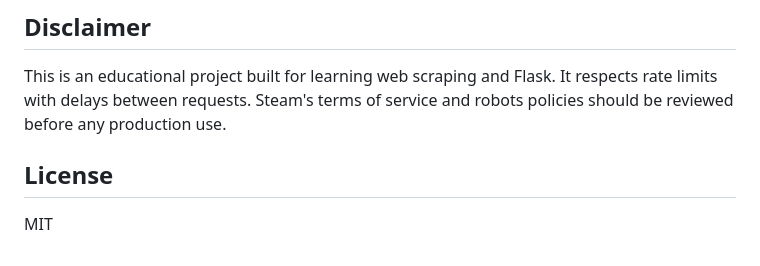
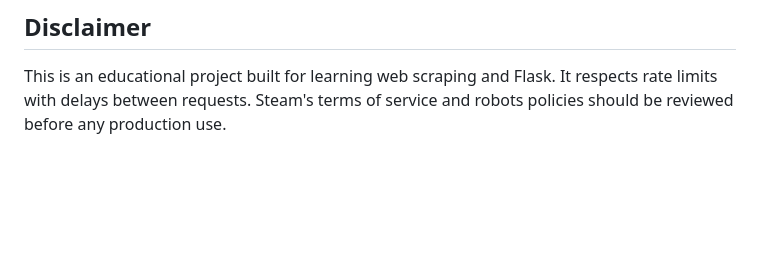
Before and after one commit to JosepNavarroLlana/Game-Scapper, a Markdown page: README.md, the part around the change. Rendered like a GitHub page; blank space fills up the shorter version.

Commit message:
Remove License section from README
Removed the License section from the README.

```diff
--- a/README.md
+++ b/README.md
@@ -97,7 +97,3 @@ To deploy your own instance:
 ## Disclaimer
 
 This is an educational project built for learning web scraping and Flask. It respects rate limits with delays between requests. Steam's terms of service and robots policies should be reviewed before any production use.
-
-## License
-
-MIT
```
